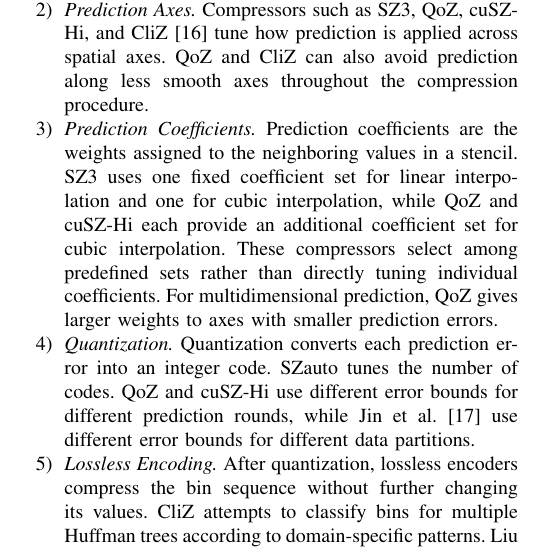
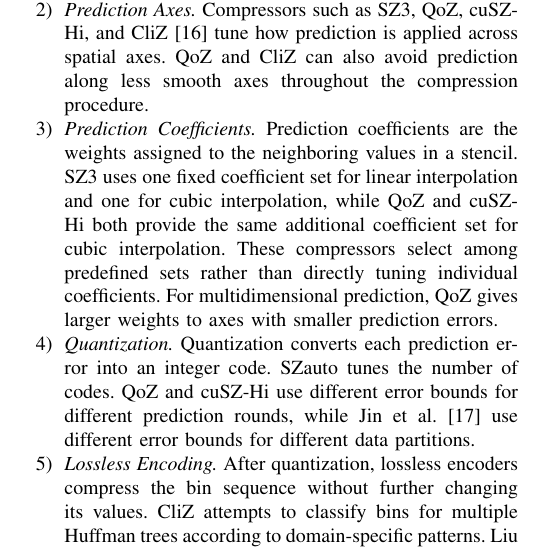
Before and after one commit to ZizheJian/asz, a LaTeX paper (新论文/main.tex, which reads 新论文/2.related_work.tex): part of one column of page 2 of 9, cut so that both start at the same text. Compiled offline with pdfLaTeX; a missing font is replaced by an installed copy or a similar font; a LaTeX package or settings file that is missing is left out.

Commit message:
Clarify shared QoZ and cuSZ-Hi cubic coefficient set
Co-Authored-By: Claude Sonnet 5.5 <noreply@anthropic.com>

```diff
--- a/新论文/2.related_work.tex
+++ b/新论文/2.related_work.tex
@@ -25,7 +25,7 @@ We first summarize the configurations commonly tuned by existing prediction-base
 
 \item \emph{Prediction Axes.} Compressors such as SZ3, QoZ, cuSZ-Hi, and CliZ~\cite{jian2024cliz} tune how prediction is applied across spatial axes. QoZ and CliZ can also avoid prediction along less smooth axes throughout the compression procedure.
 
-\item \emph{Prediction Coefficients.} Prediction coefficients are the weights assigned to the neighboring values in a stencil. SZ3 uses one fixed coefficient set for linear interpolation and one for cubic interpolation, while QoZ and cuSZ-Hi each provide an additional coefficient set for cubic interpolation. These compressors select among predefined sets rather than directly tuning individual coefficients. For multidimensional prediction, QoZ gives larger weights to axes with smaller prediction errors.
+\item \emph{Prediction Coefficients.} Prediction coefficients are the weights assigned to the neighboring values in a stencil. SZ3 uses one fixed coefficient set for linear interpolation and one for cubic interpolation, while QoZ and cuSZ-Hi both provide the same additional coefficient set for cubic interpolation. These compressors select among predefined sets rather than directly tuning individual coefficients. For multidimensional prediction, QoZ gives larger weights to axes with smaller prediction errors.
 
 \item \emph{Quantization.} Quantization converts each prediction error into an integer code. SZauto tunes the number of codes. QoZ and cuSZ-Hi use different error bounds for different prediction rounds, while Jin et al.~\cite{jin2022improving} use different error bounds for different data partitions.
 
```
